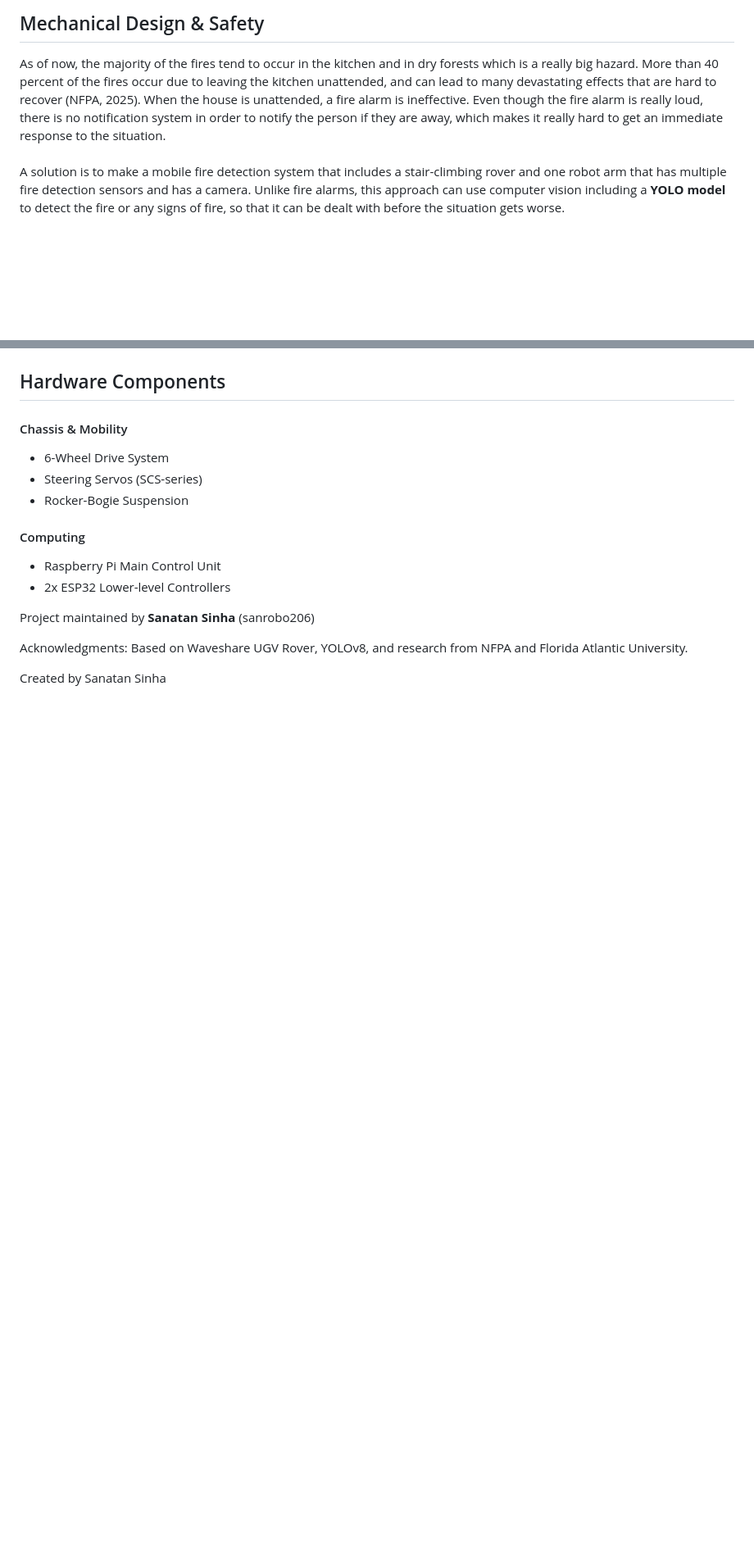
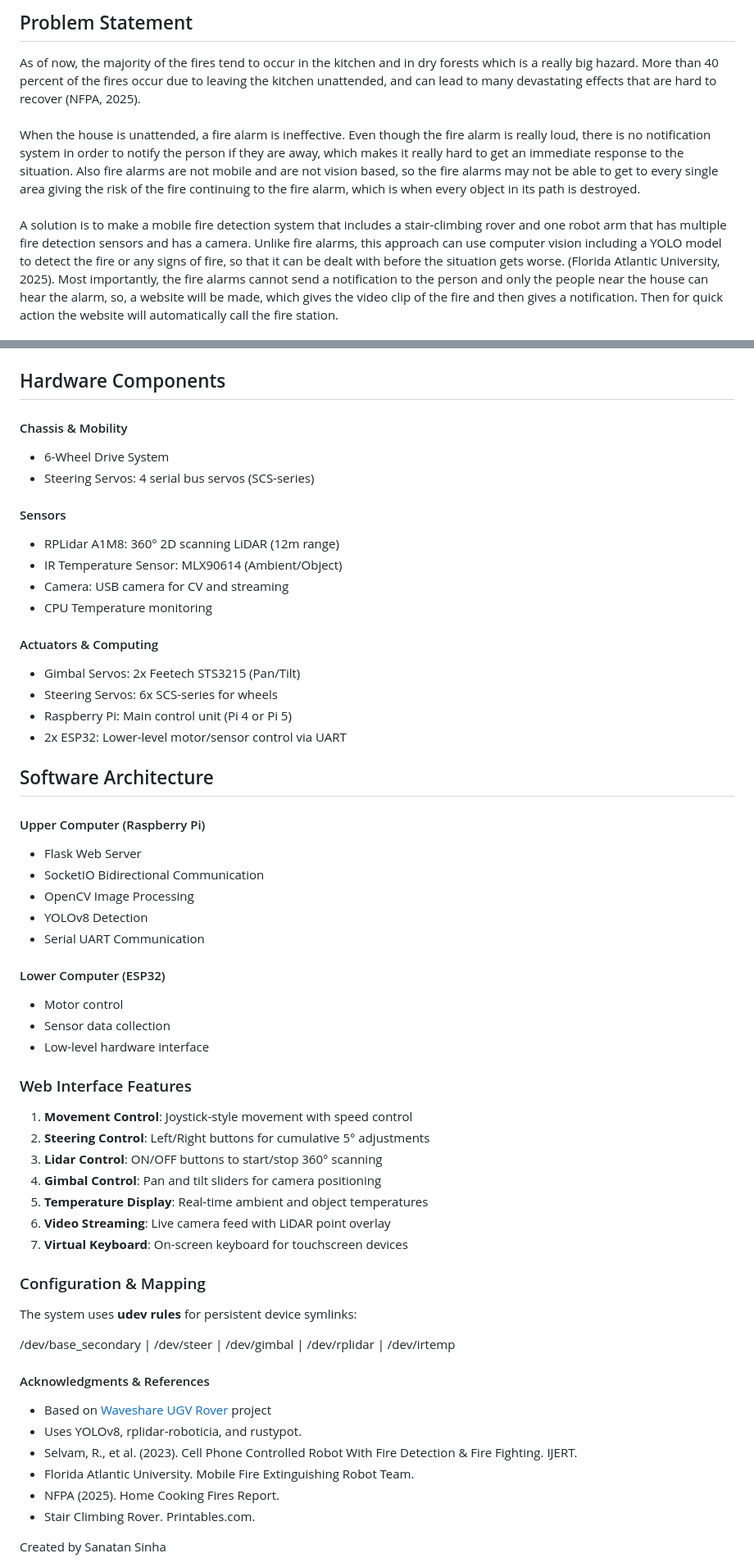
Before and after one commit to sanrobo206/mfds, a Markdown page: index.md, 2 parts joined by grey strips. Shown at 82% size. GitHub-like rendering; blank space fills up the shorter version.

```diff
--- a/index.md
+++ b/index.md
@@ -38,9 +38,11 @@ title: Mobile Fire Detection System
   <section style="max-width: 950px; margin: 0 auto 100px auto; background: #fcfcfc; padding: 60px; border-radius: 24px; border: 1px solid #f1f1f1;">
-    <h2 style="font-size: 2.2rem; font-weight: 700; color: #000; margin-bottom: 30px;">Mechanical Design & Safety</h2>
-    <div style="font-size: 1.2rem; color: #444; line-height: 1.9;">
-      As of now, the majority of the fires tend to occur in the kitchen and in dry forests which is a really big hazard. More than 40 percent of the fires occur due to leaving the kitchen unattended, and can lead to many devastating effects that are hard to recover (NFPA, 2025). When the house is unattended, a fire alarm is ineffective. Even though the fire alarm is really loud, there is no notification system in order to notify the person if they are away, which makes it really hard to get an immediate response to the situation.
+    <h2 style="font-size: 2.5rem; font-weight: 700; color: #000; margin-bottom: 35px;">Problem Statement</h2>
+    <div style="font-size: 1.25rem; color: #444; line-height: 1.9;">
+      As of now, the majority of the fires tend to occur in the kitchen and in dry forests which is a really big hazard. More than 40 percent of the fires occur due to leaving the kitchen unattended, and can lead to many devastating effects that are hard to recover (NFPA, 2025).
       <br><br>
-      A solution is to make a mobile fire detection system that includes a stair-climbing rover and one robot arm that has multiple fire detection sensors and has a camera. Unlike fire alarms, this approach can use computer vision including a <b>YOLO model</b> to detect the fire or any signs of fire, so that it can be dealt with before the situation gets worse.
+      When the house is unattended, a fire alarm is ineffective. Even though the fire alarm is really loud, there is no notification system in order to notify the person if they are away, which makes it really hard to get an immediate response to the situation. Also fire alarms are not mobile and are not vision based, so the fire alarms may not be able to get to every single area giving the risk of the fire continuing to the fire alarm, which is when every object in its path is destroyed.
+      <br><br>
+      A solution is to make a mobile fire detection system that includes a stair-climbing rover and one robot arm that has multiple fire detection sensors and has a camera. Unlike fire alarms, this approach can use computer vision including a YOLO model to detect the fire or any signs of fire, so that it can be dealt with before the situation gets worse. (Florida Atlantic University, 2025). Most importantly, the fire alarms cannot send a notification to the person and only the people near the house can hear the alarm, so, a website will be made, which gives the video clip of the fire and then gives a notification. Then for quick action the website will automatically call the fire station.
     </div>
   </section>
 
@@ -68,30 +68,91 @@ title: Mobile Fire Detection System
     <h2 style="font-size: 2.2rem; font-weight: 700; color: #000; border-bottom: 2px solid #eee; padding-bottom: 10px;">Hardware Components</h2>
     <div style="display: grid; grid-template-columns: 1fr 1fr; gap: 40px; margin-top: 30px;">
       <div>
-        <h4 style="text-transform: uppercase; color: #666;">Chassis & Mobility</h4>
+        <h4 style="color: #666; text-transform: uppercase;">Chassis & Mobility</h4>
         <ul style="color: #444;">
           <li>6-Wheel Drive System</li>
-          <li>Steering Servos (SCS-series)</li>
-          <li>Rocker-Bogie Suspension</li>
+          <li>Steering Servos: 4 serial bus servos (SCS-series)</li>
+        </ul>
+        <h4 style="color: #666; text-transform: uppercase; margin-top: 20px;">Sensors</h4>
+        <ul style="color: #444;">
+          <li>RPLidar A1M8: 360° 2D scanning LiDAR (12m range)</li>
+          <li>IR Temperature Sensor: MLX90614 (Ambient/Object)</li>
+          <li>Camera: USB camera for CV and streaming</li>
+          <li>CPU Temperature monitoring</li>
         </ul>
       </div>
       <div>
-        <h4 style="text-transform: uppercase; color: #666;">Computing</h4>
+        <h4 style="color: #666; text-transform: uppercase;">Actuators & Computing</h4>
         <ul style="color: #444;">
-          <li>Raspberry Pi Main Control Unit</li>
-          <li>2x ESP32 Lower-level Controllers</li>
+          <li>Gimbal Servos: 2x Feetech STS3215 (Pan/Tilt)</li>
+          <li>Steering Servos: 6x SCS-series for wheels</li>
+          <li>Raspberry Pi: Main control unit (Pi 4 or Pi 5)</li>
+          <li>2x ESP32: Lower-level motor/sensor control via UART</li>
         </ul>
       </div>
     </div>
   </section>
 
-  <!-- Acknowledgments / License -->
-  <footer style="margin-top: 150px; padding-top: 50px; border-top: 1px solid #eee; text-align: center; color: #aaa; font-size: 0.9rem;">
-    <p>Project maintained by <b>Sanatan Sinha</b> (sanrobo206)</p>
-    <p style="max-width: 800px; margin: 20px auto; line-height: 1.4;">
-      Acknowledgments: Based on Waveshare UGV Rover, YOLOv8, and research from NFPA and Florida Atlantic University.
-    </p>
-    <div style="margin-top: 40px; font-weight: 700; color: #000; text-transform: uppercase; letter-spacing: 2px;">
+  <!-- SOFTWARE ARCHITECTURE -->
+  <section style="max-width: 950px; margin: 0 auto 100px auto; background: #fafafa; padding: 50px; border-radius: 20px;">
+    <h2 style="font-size: 2.2rem; font-weight: 700; color: #000; margin-bottom: 30px;">Software Architecture</h2>
+    <div style="display: grid; grid-template-columns: 1fr 1fr; gap: 30px;">
+      <div>
+        <h4 style="color: #000;">Upper Computer (Raspberry Pi)</h4>
+        <ul style="color: #444; font-size: 1.1rem;">
+          <li>Flask Web Server</li>
+          <li>SocketIO Bidirectional Communication</li>
+          <li>OpenCV Image Processing</li>
+          <li>YOLOv8 Detection</li>
+          <li>Serial UART Communication</li>
+        </ul>
+      </div>
+      <div>
+        <h4 style="color: #000;">Lower Computer (ESP32)</h4>
+        <ul style="color: #444; font-size: 1.1rem;">
+          <li>Motor control</li>
+          <li>Sensor data collection</li>
+          <li>Low-level hardware interface</li>
+        </ul>
+      </div>
+    </div>
+  </section>
+
+  <!-- WEB INTERFACE FEATURES -->
+  <section style="max-width: 950px; margin: 0 auto 100px auto;">
+    <h3 style="font-size: 2rem; font-weight: 700;">Web Interface Features</h3>
+    <ol style="font-size: 1.2rem; color: #333; line-height: 2;">
+      <li><b>Movement Control</b>: Joystick-style movement with speed control</li>
+      <li><b>Steering Control</b>: Left/Right buttons for cumulative 5° adjustments</li>
+      <li><b>Lidar Control</b>: ON/OFF buttons to start/stop 360° scanning</li>
+      <li><b>Gimbal Control</b>: Pan and tilt sliders for camera positioning</li>
+      <li><b>Temperature Display</b>: Real-time ambient and object temperatures</li>
+      <li><b>Video Streaming</b>: Live camera feed with LiDAR point overlay</li>
+      <li><b>Virtual Keyboard</b>: On-screen keyboard for touchscreen devices</li>
+    </ol>
+  </section>
+
+  <!-- CONFIGURATION -->
+  <section style="max-width: 950px; margin: 0 auto 100px auto;">
+    <h3 style="font-size: 2rem; font-weight: 700;">Configuration & Mapping</h3>
+    <p style="font-size: 1.1rem;">The system uses <b>udev rules</b> for persistent device symlinks:</p>
+    <div style="background: #f4f4f4; padding: 20px; border-radius: 10px; font-family: monospace;">
+      /dev/base_secondary | /dev/steer | /dev/gimbal | /dev/rplidar | /dev/irtemp
+    </div>
+  </section>
+
+  <!-- CITATIONS & ACKNOWLEDGMENTS -->
+  <footer style="margin-top: 150px; padding-top: 50px; border-top: 1px solid #eee; text-align: left; color: #777; font-size: 1rem;">
+    <h4 style="color: #000;">Acknowledgments & References</h4>
+    <ul style="list-style: none; padding: 0; line-height: 1.6;">
+      <li>Based on <a href="https://github.com" style="color: #000;">Waveshare UGV Rover</a> project</li>
+      <li>Uses YOLOv8, rplidar-roboticia, and rustypot.</li>
+      <li>Selvam, R., et al. (2023). Cell Phone Controlled Robot With Fire Detection & Fire Fighting. IJERT.</li>
+      <li>Florida Atlantic University. Mobile Fire Extinguishing Robot Team.</li>
+      <li>NFPA (2025). Home Cooking Fires Report.</li>
+      <li>Stair Climbing Rover. Printables.com.</li>
+    </ul>
+    <div style="margin-top: 60px; text-align: center; border-top: 1px solid #000; padding-top: 20px; font-weight: 700; color: #000; text-transform: uppercase; letter-spacing: 2px;">
       Created by Sanatan Sinha
     </div>
   </footer>
```
Also changed, not shown: other parts of index.md (+24 -26 lines).
